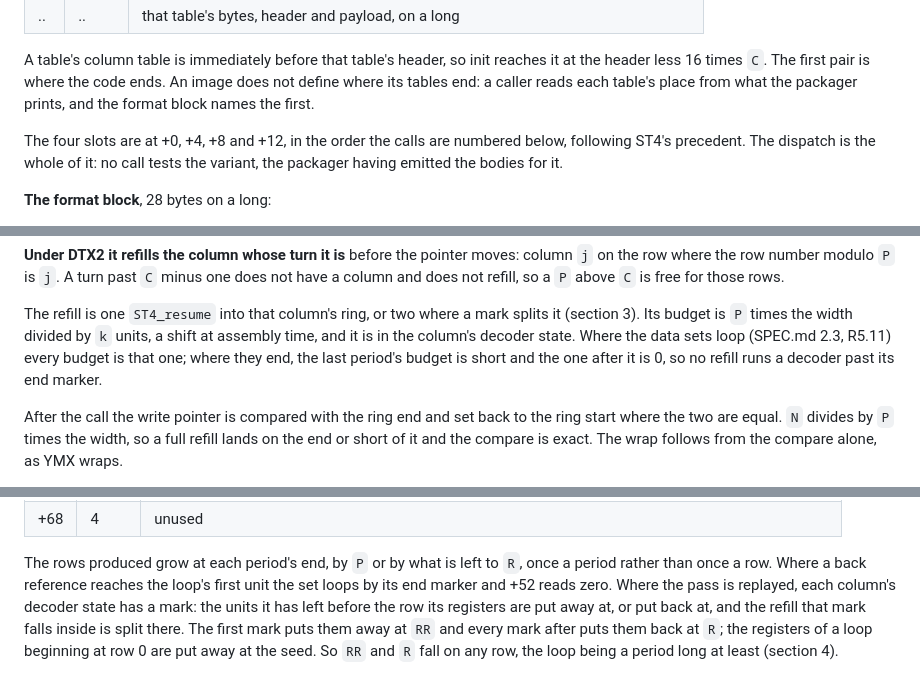
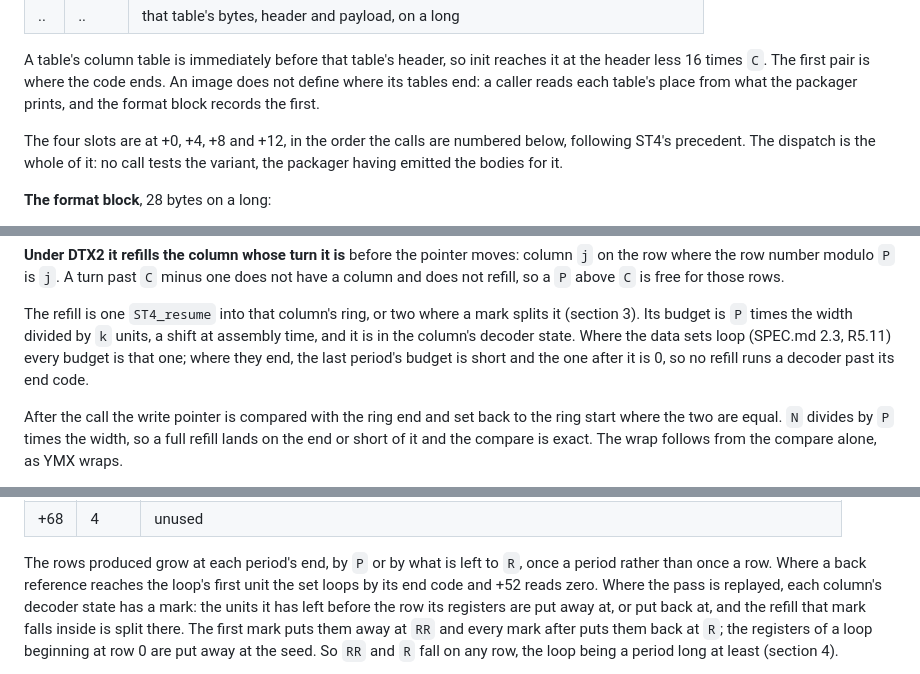
Before and after one commit to odipar/DTX, a Markdown page: doc/abi.md, 3 parts joined by grey strips. Rendered like a GitHub page.

```diff
--- a/doc/abi.md
+++ b/doc/abi.md
@@ -57,7 +56,7 @@ A table's column table is immediately before that table's header, so
 init reaches it at the header less 16 times `C`. The first pair is
 where the code ends. An image does not define where its tables end: a
 caller reads each table's place from what the packager prints, and the
-format block names the first.
+format block records the first.
 
 The four slots are at +0, +4, +8 and +12, in the order the calls are
 numbered below, following ST4's precedent. The dispatch is the whole of it:
@@ -195,7 +194,7 @@ splits it (section 3). Its budget is `P` times the width divided by `k`
 units, a shift at assembly time, and it is in the column's decoder
 state. Where the data sets loop (SPEC.md 2.3, R5.11) every budget is that
 one; where they end, the last period's budget is short and the one after it
-is 0, so no refill runs a decoder past its end marker.
+is 0, so no refill runs a decoder past its end code.
 
 After the call the write pointer is compared with the ring end and set back
 to the ring start where the two are equal. `N` divides by `P` times the
@@ -292,7 +291,7 @@ register but `d6`, `d7` and `a6`.
 
 The rows produced grow at each period's end, by `P` or by what is left to
 `R`, once a period rather than once a row. Where a back reference reaches
-the loop's first unit the set loops by its end marker and +52 reads zero.
+the loop's first unit the set loops by its end code and +52 reads zero.
 Where the pass is replayed, each column's decoder state has a mark: the
 units it has left before the row its registers are put away at, or put back
 at, and the refill that mark falls inside is split there. The first mark
```
Also changed, not shown: other parts of doc/abi.md (+25 -24 lines).
